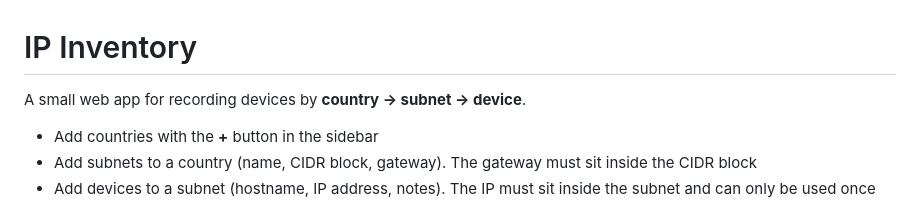
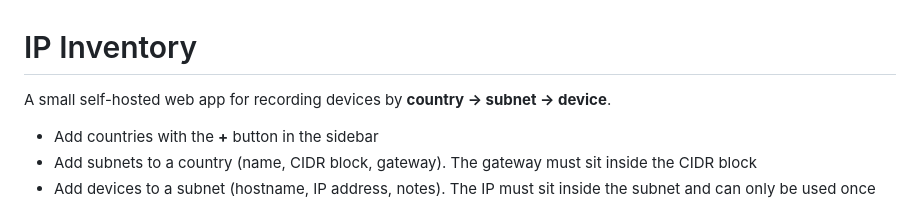
Before and after one commit to codebykf/ipam, a Markdown page: README.md, the part around the change. Rendered like a GitHub page.

```diff
--- a/README.md
+++ b/README.md
@@ -1,6 +1,6 @@
 # IP Inventory
 
-A small web app for recording devices by **country → subnet → device**.
+A small self-hosted web app for recording devices by **country → subnet → device**.
 
 - Add countries with the **+** button in the sidebar
 - Add subnets to a country (name, CIDR block, gateway). The gateway must sit inside the CIDR block
```
